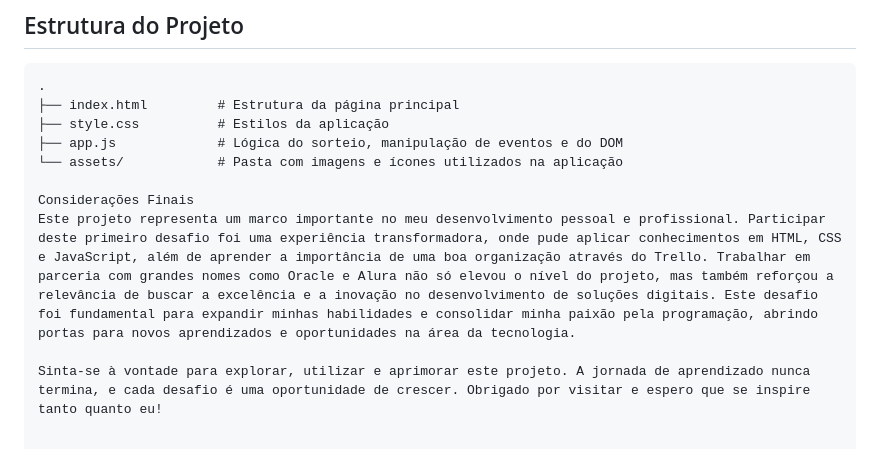
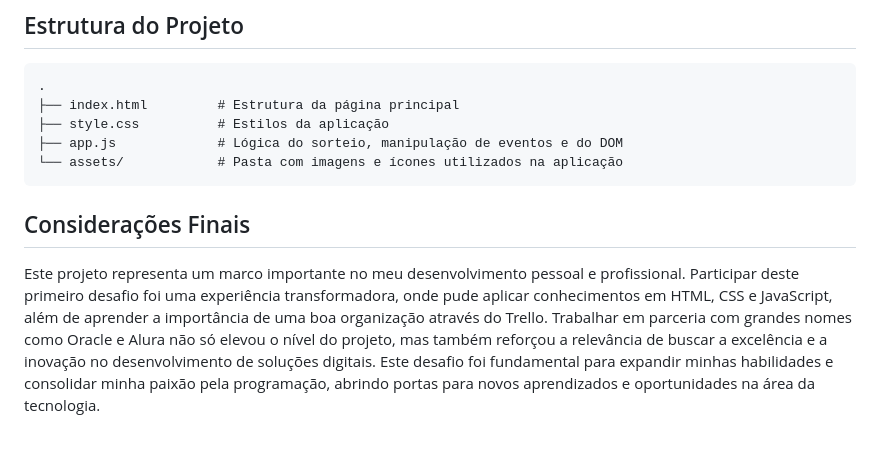
Before and after one commit to Luan-AOliveira/ONE-Oracle-Next-Education, a Markdown page: Challenge-Amigo-Secreto/readme.md, the part around the change. Rendered like a GitHub page.

Commit message:
Challenger Desafio Amigo Secreto Concluido

````diff
--- a/Challenge-Amigo-Secreto/readme.md
+++ b/Challenge-Amigo-Secreto/readme.md
@@ -50,8 +50,8 @@ Você pode acessar a aplicação diretamente através do seguinte link:
 ├── style.css          # Estilos da aplicação
 ├── app.js             # Lógica do sorteio, manipulação de eventos e do DOM
 └── assets/            # Pasta com imagens e ícones utilizados na aplicação
+```
 
-Considerações Finais
+## Considerações Finais
+
 Este projeto representa um marco importante no meu desenvolvimento pessoal e profissional. Participar deste primeiro desafio foi uma experiência transformadora, onde pude aplicar conhecimentos em HTML, CSS e JavaScript, além de aprender a importância de uma boa organização através do Trello. Trabalhar em parceria com grandes nomes como Oracle e Alura não só elevou o nível do projeto, mas também reforçou a relevância de buscar a excelência e a inovação no desenvolvimento de soluções digitais. Este desafio foi fundamental para expandir minhas habilidades e consolidar minha paixão pela programação, abrindo portas para novos aprendizados e oportunidades na área da tecnologia.
-
-Sinta-se à vontade para explorar, utilizar e aprimorar este projeto. A jornada de aprendizado nunca termina, e cada desafio é uma oportunidade de crescer. Obrigado por visitar e espero que se inspire tanto quanto eu!
````
